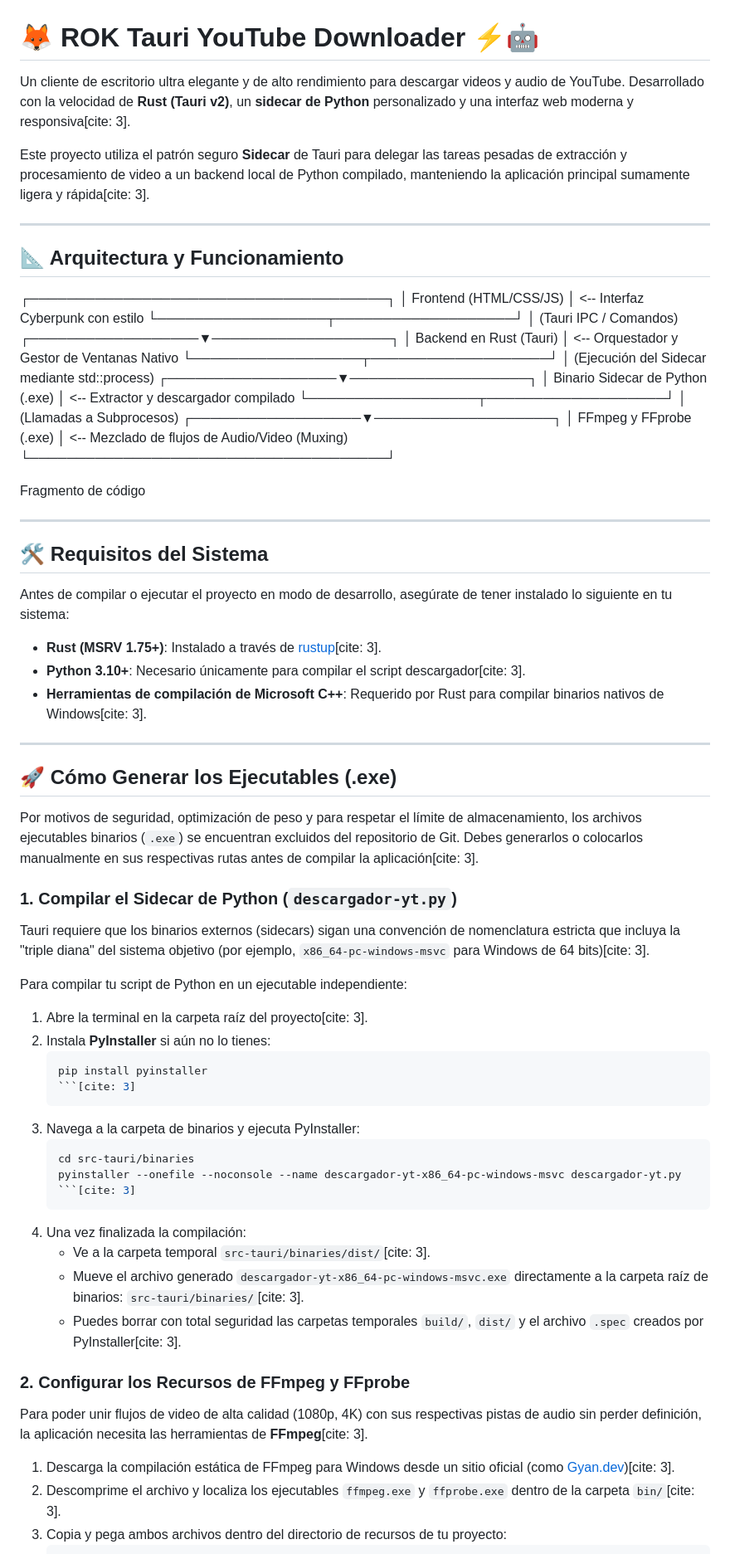
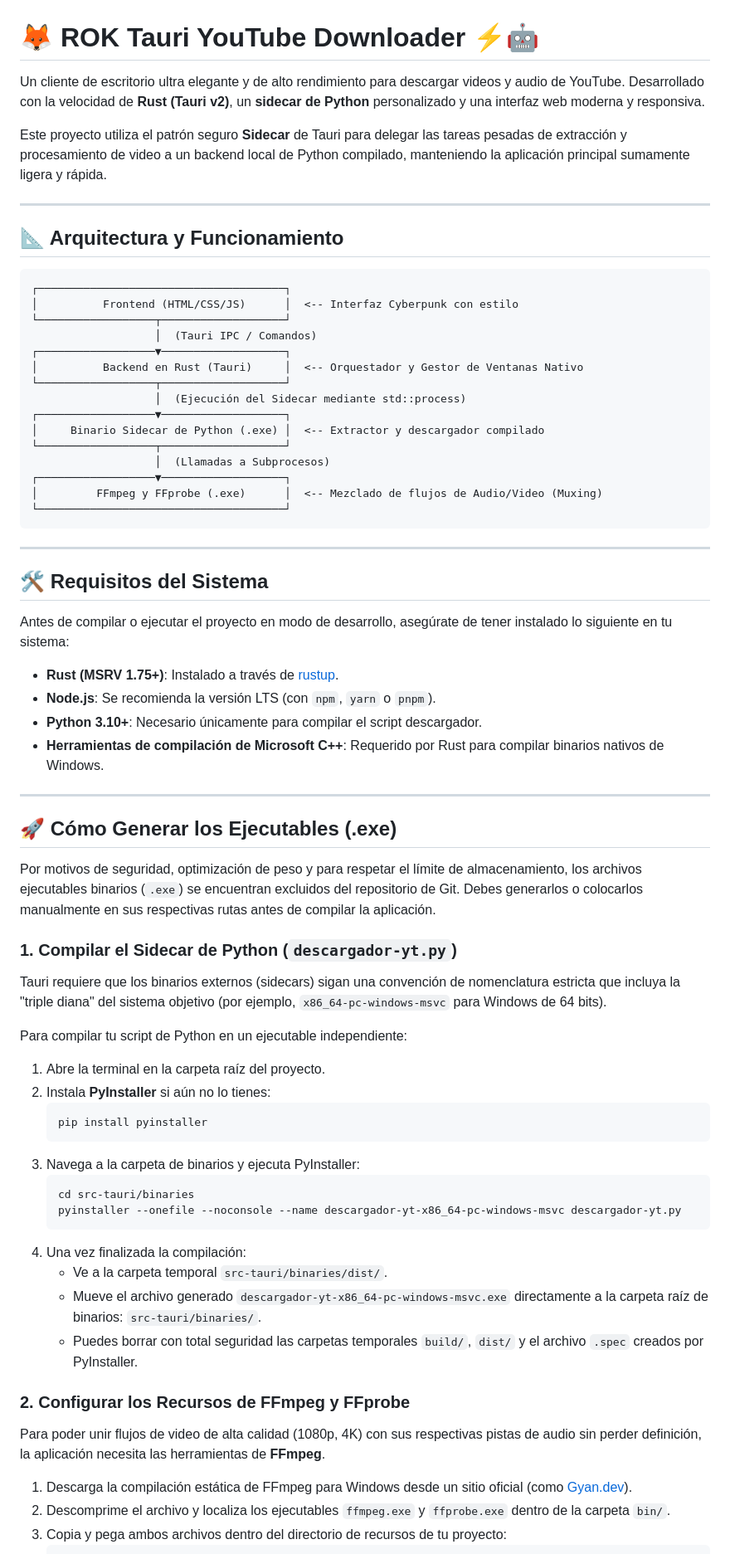
Before and after one commit to Roberto-Araujo-98/ROK-TAURI-DESCARGADOR-YT, a Markdown page: README.MD, the part around one of its changes. Shown at 83% size. Drawn GitHub-style.

Commit message:
Docs: Actualizar README oficial en español y limpiar gitignore

````diff
--- a/README.MD
+++ b/README.MD
@@ -1,30 +1,30 @@
 # 🦊 ROK Tauri YouTube Downloader ⚡🤖
 
-Un cliente de escritorio ultra elegante y de alto rendimiento para descargar videos y audio de YouTube. Desarrollado con la velocidad de **Rust (Tauri v2)**, un **sidecar de Python** personalizado y una interfaz web moderna y responsiva[cite: 3].
+Un cliente de escritorio ultra elegante y de alto rendimiento para descargar videos y audio de YouTube. Desarrollado con la velocidad de **Rust (Tauri v2)**, un **sidecar de Python** personalizado y una interfaz web moderna y responsiva.
 
-Este proyecto utiliza el patrón seguro **Sidecar** de Tauri para delegar las tareas pesadas de extracción y procesamiento de video a un backend local de Python compilado, manteniendo la aplicación principal sumamente ligera y rápida[cite: 3].
+Este proyecto utiliza el patrón seguro **Sidecar** de Tauri para delegar las tareas pesadas de extracción y procesamiento de video a un backend local de Python compilado, manteniendo la aplicación principal sumamente ligera y rápida.
 
 ---
 
 ## 📐 Arquitectura y Funcionamiento
 
+```
 ┌──────────────────────────────────────┐
 │          Frontend (HTML/CSS/JS)      │  <-- Interfaz Cyberpunk con estilo
 └──────────────────┬───────────────────┘
-│  (Tauri IPC / Comandos)
+                   │  (Tauri IPC / Comandos)
 ┌──────────────────▼───────────────────┐
 │          Backend en Rust (Tauri)     │  <-- Orquestador y Gestor de Ventanas Nativo
 └──────────────────┬───────────────────┘
-│  (Ejecución del Sidecar mediante std::process)
+                   │  (Ejecución del Sidecar mediante std::process)
 ┌──────────────────▼───────────────────┐
 │     Binario Sidecar de Python (.exe) │  <-- Extractor y descargador compilado
 └──────────────────┬───────────────────┘
-│  (Llamadas a Subprocesos)
+                   │  (Llamadas a Subprocesos)
 ┌──────────────────▼───────────────────┐
 │         FFmpeg y FFprobe (.exe)      │  <-- Mezclado de flujos de Audio/Video (Muxing)
 └──────────────────────────────────────┘
-
-Fragmento de código
+```
 
 ---
 
@@ -32,43 +32,44 @@ Fragmento de código
 
 Antes de compilar o ejecutar el proyecto en modo de desarrollo, asegúrate de tener instalado lo siguiente en tu sistema:
 
-*   **Rust (MSRV 1.75+)**: Instalado a través de [rustup](https://rustup.rs/)[cite: 3].
-*   **Python 3.10+**: Necesario únicamente para compilar el script descargador[cite: 3].
-*   **Herramientas de compilación de Microsoft C++**: Requerido por Rust para compilar binarios nativos de Windows[cite: 3].
+*   **Rust (MSRV 1.75+)**: Instalado a través de [rustup](https://rustup.rs/).
+*   **Node.js**: Se recomienda la versión LTS (con `npm`, `yarn` o `pnpm`).
+*   **Python 3.10+**: Necesario únicamente para compilar el script descargador.
+*   **Herramientas de compilación de Microsoft C++**: Requerido por Rust para compilar binarios nativos de Windows.
 
 ---
 
 ## 🚀 Cómo Generar los Ejecutables (.exe)
 
-Por motivos de seguridad, optimización de peso y para respetar el límite de almacenamiento, los archivos ejecutables binarios (`.exe`) se encuentran excluidos del repositorio de Git. Debes generarlos o colocarlos manualmente en sus respectivas rutas antes de compilar la aplicación[cite: 3].
+Por motivos de seguridad, optimización de peso y para respetar el límite de almacenamiento, los archivos ejecutables binarios (`.exe`) se encuentran excluidos del repositorio de Git. Debes generarlos o colocarlos manualmente en sus respectivas rutas antes de compilar la aplicación.
 
 ### 1. Compilar el Sidecar de Python (`descargador-yt.py`)
 
-Tauri requiere que los binarios externos (sidecars) sigan una convención de nomenclatura estricta que incluya la "triple diana" del sistema objetivo (por ejemplo, `x86_64-pc-windows-msvc` para Windows de 64 bits)[cite: 3].
+Tauri requiere que los binarios externos (sidecars) sigan una convención de nomenclatura estricta que incluya la "triple diana" del sistema objetivo (por ejemplo, `x86_64-pc-windows-msvc` para Windows de 64 bits).
 
 Para compilar tu script de Python en un ejecutable independiente:
 
-1.  Abre la terminal en la carpeta raíz del proyecto[cite: 3].
+1.  Abre la terminal en la carpeta raíz del proyecto.
 2.  Instala **PyInstaller** si aún no lo tienes:
     ```bash
     pip install pyinstaller
-    ```[cite: 3]
+    ```
 3.  Navega a la carpeta de binarios y ejecuta PyInstaller:
     ```bash
     cd src-tauri/binaries
     pyinstaller --onefile --noconsole --name descargador-yt-x86_64-pc-windows-msvc descargador-yt.py
-    ```[cite: 3]
+    ```
 4.  Una vez finalizada la compilación:
-    *   Ve a la carpeta temporal `src-tauri/binaries/dist/`[cite: 3].
-    *   Mueve el archivo generado `descargador-yt-x86_64-pc-windows-msvc.exe` directamente a la carpeta raíz de binarios: `src-tauri/binaries/`[cite: 3].
-    *   Puedes borrar con total seguridad las carpetas temporales `build/`, `dist/` y el archivo `.spec` creados por PyInstaller[cite: 3].
+    *   Ve a la carpeta temporal `src-tauri/binaries/dist/`.
+    *   Mueve el archivo generado `descargador-yt-x86_64-pc-windows-msvc.exe` directamente a la carpeta raíz de binarios: `src-tauri/binaries/`.
+    *   Puedes borrar con total seguridad las carpetas temporales `build/`, `dist/` y el archivo `.spec` creados por PyInstaller.
 
 ### 2. Configurar los Recursos de FFmpeg y FFprobe
 
-Para poder unir flujos de video de alta calidad (1080p, 4K) con sus respectivas pistas de audio sin perder definición, la aplicación necesita las herramientas de **FFmpeg**[cite: 3].
+Para poder unir flujos de video de alta calidad (1080p, 4K) con sus respectivas pistas de audio sin perder definición, la aplicación necesita las herramientas de **FFmpeg**.
 
-1.  Descarga la compilación estática de FFmpeg para Windows desde un sitio oficial (como [Gyan.dev](https://www.gyan.dev/ffmpeg/builds/))[cite: 3].
-2.  Descomprime el archivo y localiza los ejecutables `ffmpeg.exe` y `ffprobe.exe` dentro de la carpeta `bin/`[cite: 3].
+1.  Descarga la compilación estática de FFmpeg para Windows desde un sitio oficial (como [Gyan.dev](https://www.gyan.dev/ffmpeg/builds/)).
+2.  Descomprime el archivo y localiza los ejecutables `ffmpeg.exe` y `ffprobe.exe` dentro de la carpeta `bin/`.
 3.  Copia y pega ambos archivos dentro del directorio de recursos de tu proyecto:
     ```text
     src-tauri/resources/ffmpeg.exe
````
Also changed, not shown: other parts of README.MD (+14 -18 lines).
